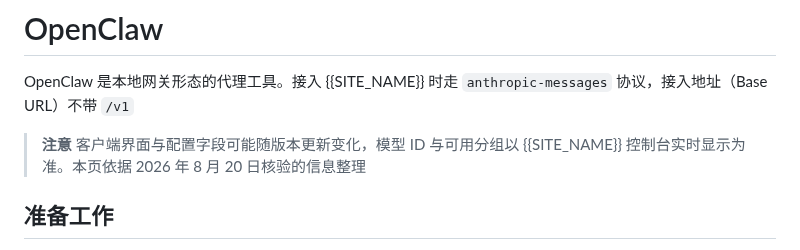
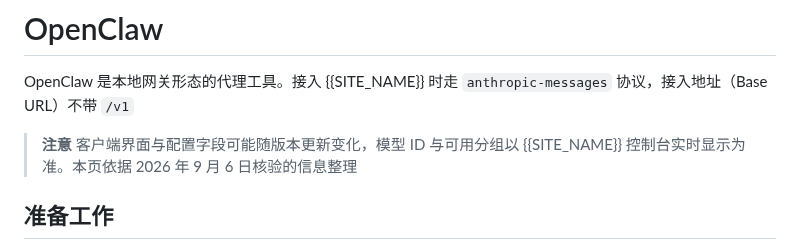
Before and after one commit to khiqwq/CodeFlowDocs, a Markdown page: guides/openclaw.md, the part around the change. Drawn GitHub-style.

Commit message:
更新opencode,openclaw,快速开始页的核验日期和插图

```diff
--- a/guides/openclaw.md
+++ b/guides/openclaw.md
@@ -3,7 +3,7 @@
 OpenClaw 是本地网关形态的代理工具。接入 {{SITE_NAME}} 时走 `anthropic-messages` 协议，接入地址（Base URL）不带 `/v1`
 
 > **注意**
-> 客户端界面与配置字段可能随版本更新变化，模型 ID 与可用分组以 {{SITE_NAME}} 控制台实时显示为准。本页依据 2026 年 8 月 20 日核验的信息整理
+> 客户端界面与配置字段可能随版本更新变化，模型 ID 与可用分组以 {{SITE_NAME}} 控制台实时显示为准。本页依据 2026 年 9 月 6 日核验的信息整理
 
 ## 准备工作
 
```
Also changed, not shown: guides/opencode.md (+5 -3 lines), guides/quick-start.md (+2 -2 lines), assets/images/quick-start/account-recharge.png, assets/images/quick-start/usage-dashboard.png.
